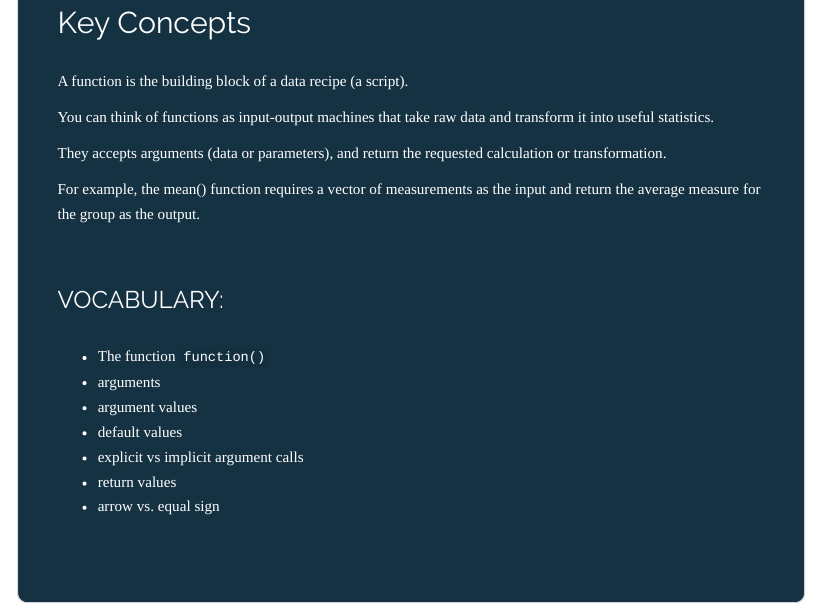
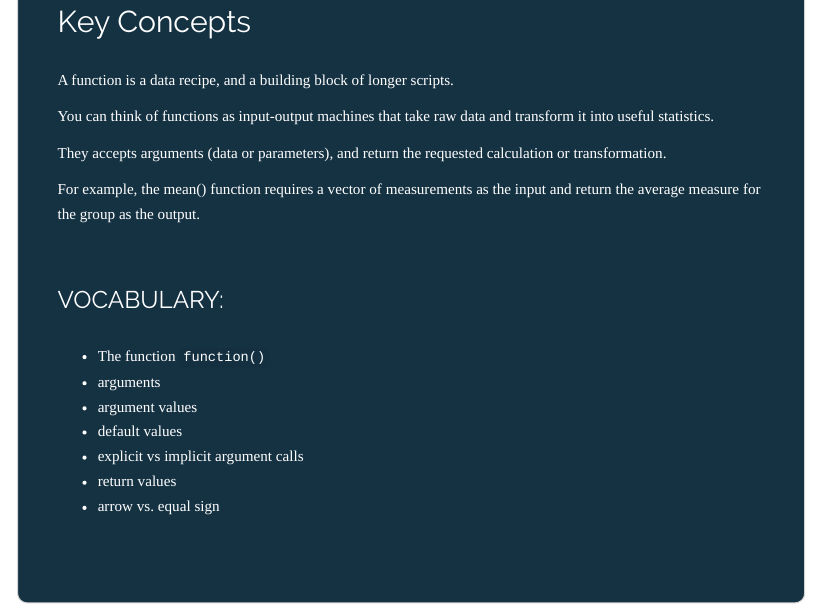
Before and after one commit to DS4PS/dp4ss-textbook, an R Markdown document (ch-040-functions.rmd): the page in a window 1100 px wide, from 240 px down before the commit and from 660 px down after it, so that both start at the same text. Rendered offline with R 4.5, knitr and Pandoc, with nearby package versions; some code elsewhere in the file could not run offline.

Commit message:
update functions

```diff
--- a/ch-040-functions.rmd
+++ b/ch-040-functions.rmd
@@ -14,7 +16,7 @@ output:
 
 ## Key Concepts
 
-A function is the building block of a data recipe (a script).
+A function is a data recipe, and a building block of longer scripts.
 
 You can think of functions as input-output machines that take raw data and transform it into useful statistics.
 
```
Also changed, not shown: ch-032-learning_r.rmd (+0 -1 lines), ch-032-learning_r.html, ch-040-functions.html, ch-040-functions.rmd (2 more changed lines).
